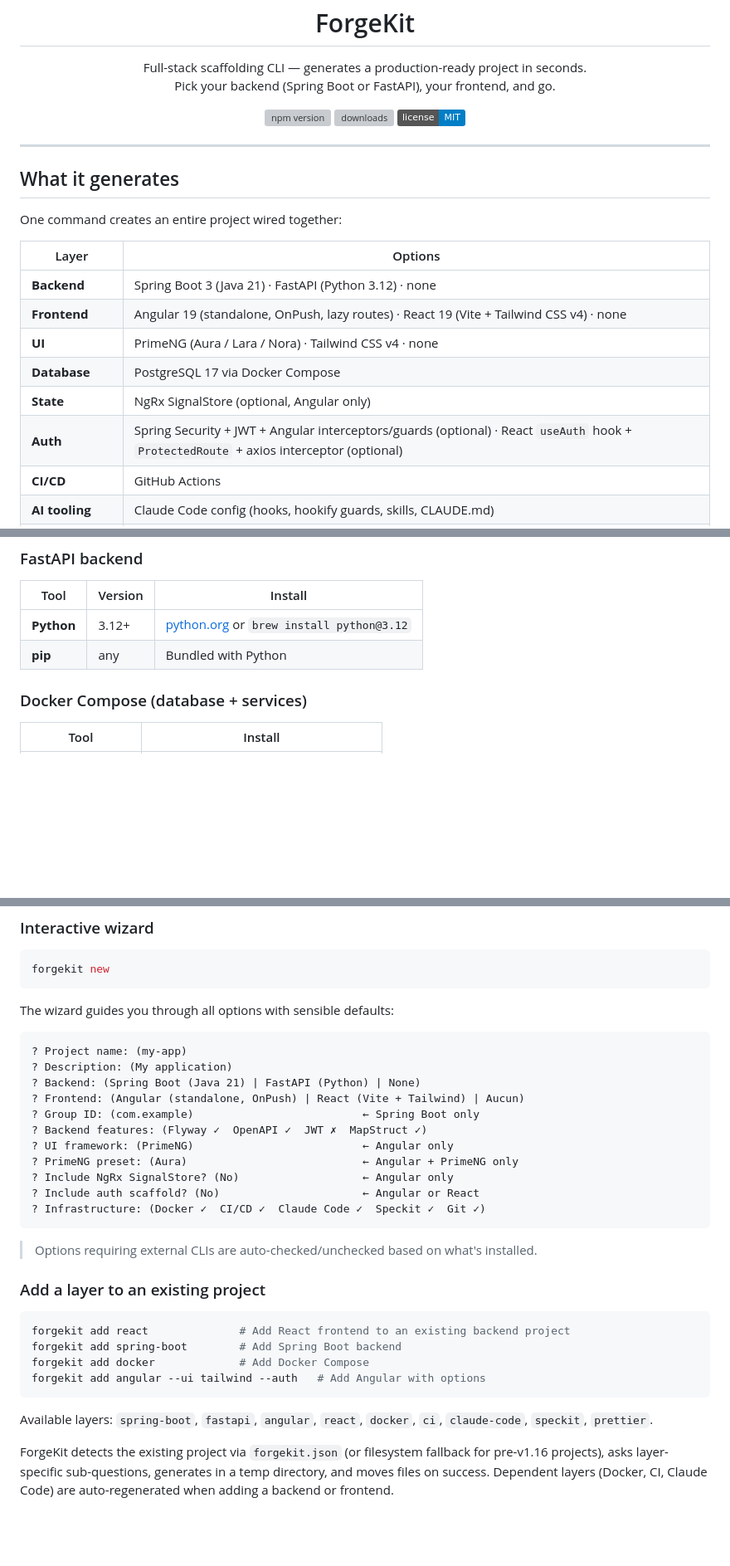
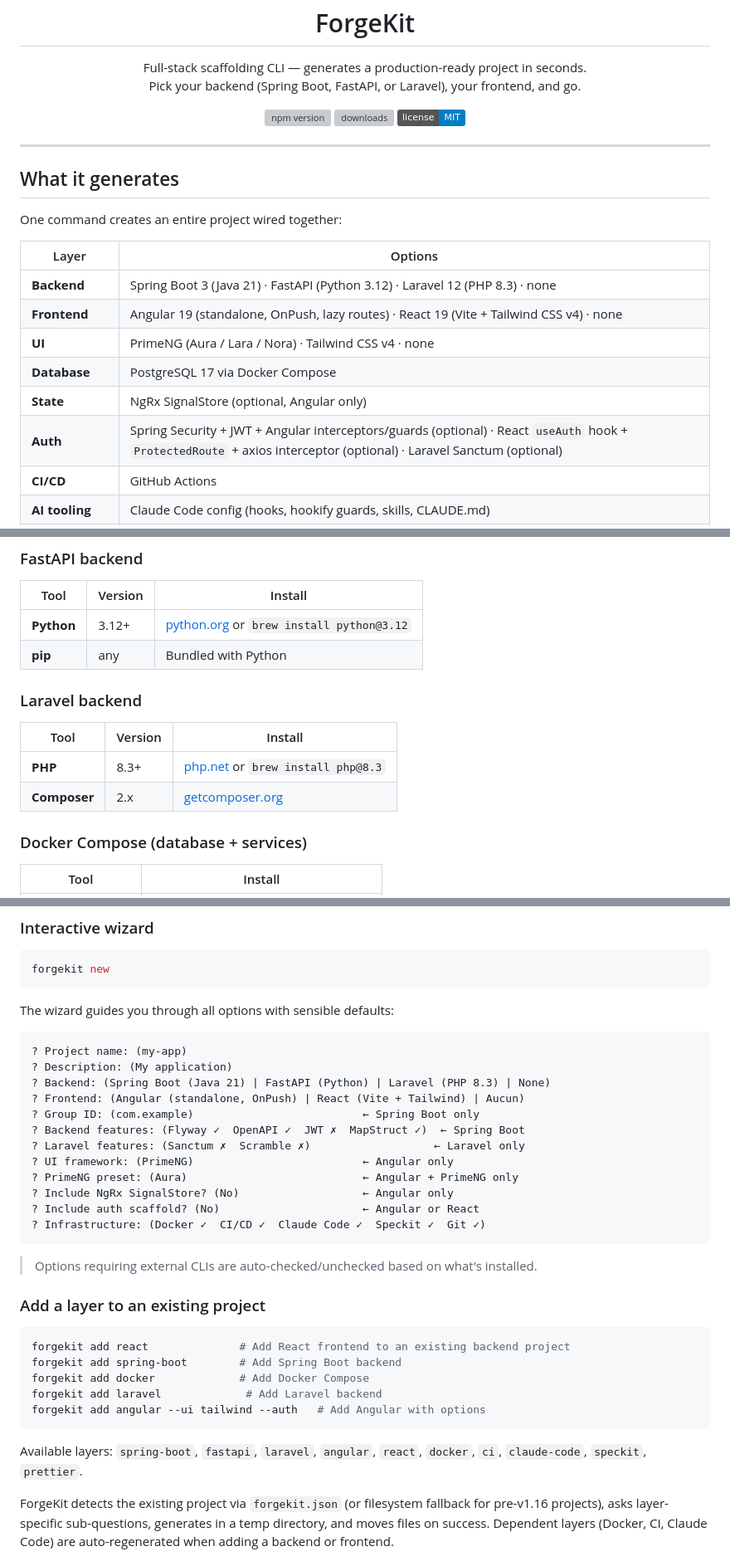
Before and after one commit to salimomrani/forgekit, a Markdown page: README.md, 3 parts joined by grey strips. Shown at 83% size. Rendered like a GitHub page; badges without logos; blank space fills up the shorter version; grey boxes are pictures that could not be loaded.

````diff
--- a/README.md
+++ b/README.md
@@ -6,7 +6,7 @@
 
 <p align="center">
   Full-stack scaffolding CLI — generates a production-ready project in seconds.<br/>
-  Pick your backend (Spring Boot or FastAPI), your frontend, and go.
+  Pick your backend (Spring Boot, FastAPI, or Laravel), your frontend, and go.
 </p>
 
 <p align="center">
@@ -23,12 +23,12 @@ One command creates an entire project wired together:
 
 | Layer | Options |
 |---|---|
-| **Backend** | Spring Boot 3 (Java 21) · FastAPI (Python 3.12) · none |
+| **Backend** | Spring Boot 3 (Java 21) · FastAPI (Python 3.12) · Laravel 12 (PHP 8.3) · none |
 | **Frontend** | Angular 19 (standalone, OnPush, lazy routes) · React 19 (Vite + Tailwind CSS v4) · none |
 | **UI** | PrimeNG (Aura / Lara / Nora) · Tailwind CSS v4 · none |
 | **Database** | PostgreSQL 17 via Docker Compose |
 | **State** | NgRx SignalStore (optional, Angular only) |
-| **Auth** | Spring Security + JWT + Angular interceptors/guards (optional) · React `useAuth` hook + `ProtectedRoute` + axios interceptor (optional) |
+| **Auth** | Spring Security + JWT + Angular interceptors/guards (optional) · React `useAuth` hook + `ProtectedRoute` + axios interceptor (optional) · Laravel Sanctum (optional) |
 | **CI/CD** | GitHub Actions |
 | **AI tooling** | Claude Code config (hooks, hookify guards, skills, CLAUDE.md) |
 | **Spec workflow** | Speckit integration (spec → plan → tasks → TDD) |
@@ -59,6 +59,13 @@ Install what you need for your stack before running ForgeKit.
 |---|---|---|
 | **Python** | 3.12+ | [python.org](https://python.org) or `brew install python@3.12` |
 | **pip** | any | Bundled with Python |
+
+### Laravel backend
+
+| Tool | Version | Install |
+|---|---|---|
+| **PHP** | 8.3+ | [php.net](https://www.php.net) or `brew install php@8.3` |
+| **Composer** | 2.x | [getcomposer.org](https://getcomposer.org) |
 
 ### Docker Compose (database + services)
 
@@ -118,10 +125,11 @@ The wizard guides you through all options with sensible defaults:
 ```
 ? Project name: (my-app)
 ? Description: (My application)
-? Backend: (Spring Boot (Java 21) | FastAPI (Python) | None)
+? Backend: (Spring Boot (Java 21) | FastAPI (Python) | Laravel (PHP 8.3) | None)
 ? Frontend: (Angular (standalone, OnPush) | React (Vite + Tailwind) | Aucun)
 ? Group ID: (com.example)                          ← Spring Boot only
-? Backend features: (Flyway ✓  OpenAPI ✓  JWT ✗  MapStruct ✓)
+? Backend features: (Flyway ✓  OpenAPI ✓  JWT ✗  MapStruct ✓)  ← Spring Boot
+? Laravel features: (Sanctum ✗  Scramble ✗)                   ← Laravel only
 ? UI framework: (PrimeNG)                          ← Angular only
 ? PrimeNG preset: (Aura)                           ← Angular + PrimeNG only
 ? Include NgRx SignalStore? (No)                   ← Angular only
@@ -137,10 +145,11 @@ The wizard guides you through all options with sensible defaults:
 forgekit add react              # Add React frontend to an existing backend project
 forgekit add spring-boot        # Add Spring Boot backend
 forgekit add docker             # Add Docker Compose
+forgekit add laravel             # Add Laravel backend
 forgekit add angular --ui tailwind --auth   # Add Angular with options
 ```
 
-Available layers: `spring-boot`, `fastapi`, `angular`, `react`, `docker`, `ci`, `claude-code`, `speckit`, `prettier`.
+Available layers: `spring-boot`, `fastapi`, `laravel`, `angular`, `react`, `docker`, `ci`, `claude-code`, `speckit`, `prettier`.
 
 ForgeKit detects the existing project via `forgekit.json` (or filesystem fallback for pre-v1.16 projects), asks layer-specific sub-questions, generates in a temp directory, and moves files on success. Dependent layers (Docker, CI, Claude Code) are auto-regenerated when adding a backend or frontend.
 
````
Also changed, not shown: other parts of README.md (+64 -2 lines).
